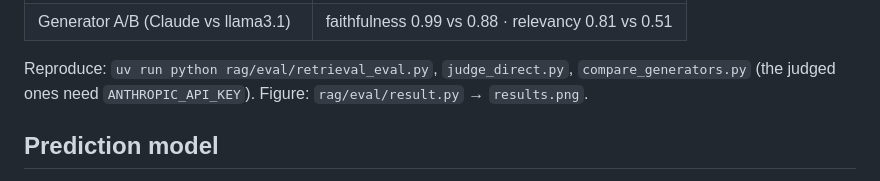
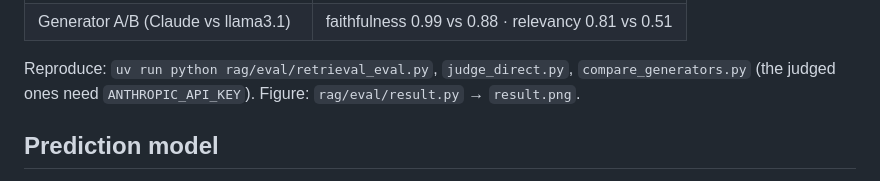
Before and after one commit to WilliamNguyen1908/diabetes-prediction-rag, a Markdown page: README.md, the part around one of its changes. Rendered like a GitHub page.

Commit message:
Fix README eval-figure link to result.png

```diff
--- a/README.md
+++ b/README.md
@@ -106,7 +106,7 @@ embedding-based retrieval metrics cross-validated by an LLM judge:
 
 Reproduce: `uv run python rag/eval/retrieval_eval.py`, `judge_direct.py`,
 `compare_generators.py` (the judged ones need `ANTHROPIC_API_KEY`). Figure:
-`rag/eval/result.py` → `results.png`.
+`rag/eval/result.py` → `result.png`.
 
 ## Prediction model
 
```
Also changed, not shown: other parts of README.md (+1 -1 lines).
